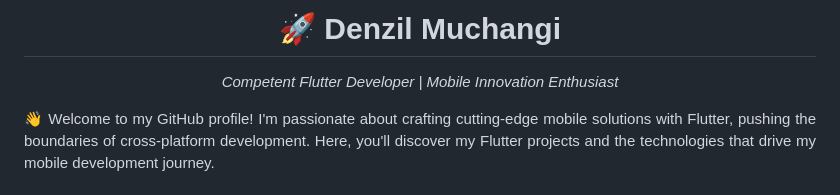
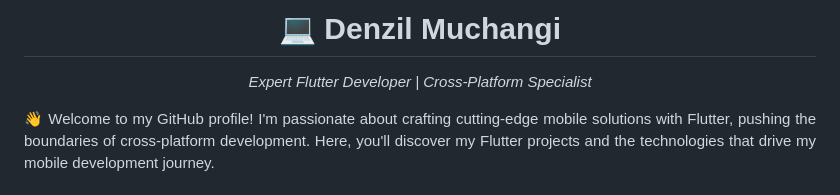
Before and after one commit to denzil-muchangi/denzil-muchangi, a Markdown page: README.md, the part around the change. Rendered like a GitHub page.

Commit message:
Revise README.md to update title and enhance personal description

```diff
--- a/README.md
+++ b/README.md
@@ -1,6 +1,6 @@
 <div align="center">
-  <h1>🚀 Denzil Muchangi</h1>
-  <p><em>Competent Flutter Developer | Mobile Innovation Enthusiast</em></p>
+  <h1>💻 Denzil Muchangi</h1>
+  <p><em>Expert Flutter Developer | Cross-Platform Specialist</em></p>
 </div>
 
 <div align="justify">
```
